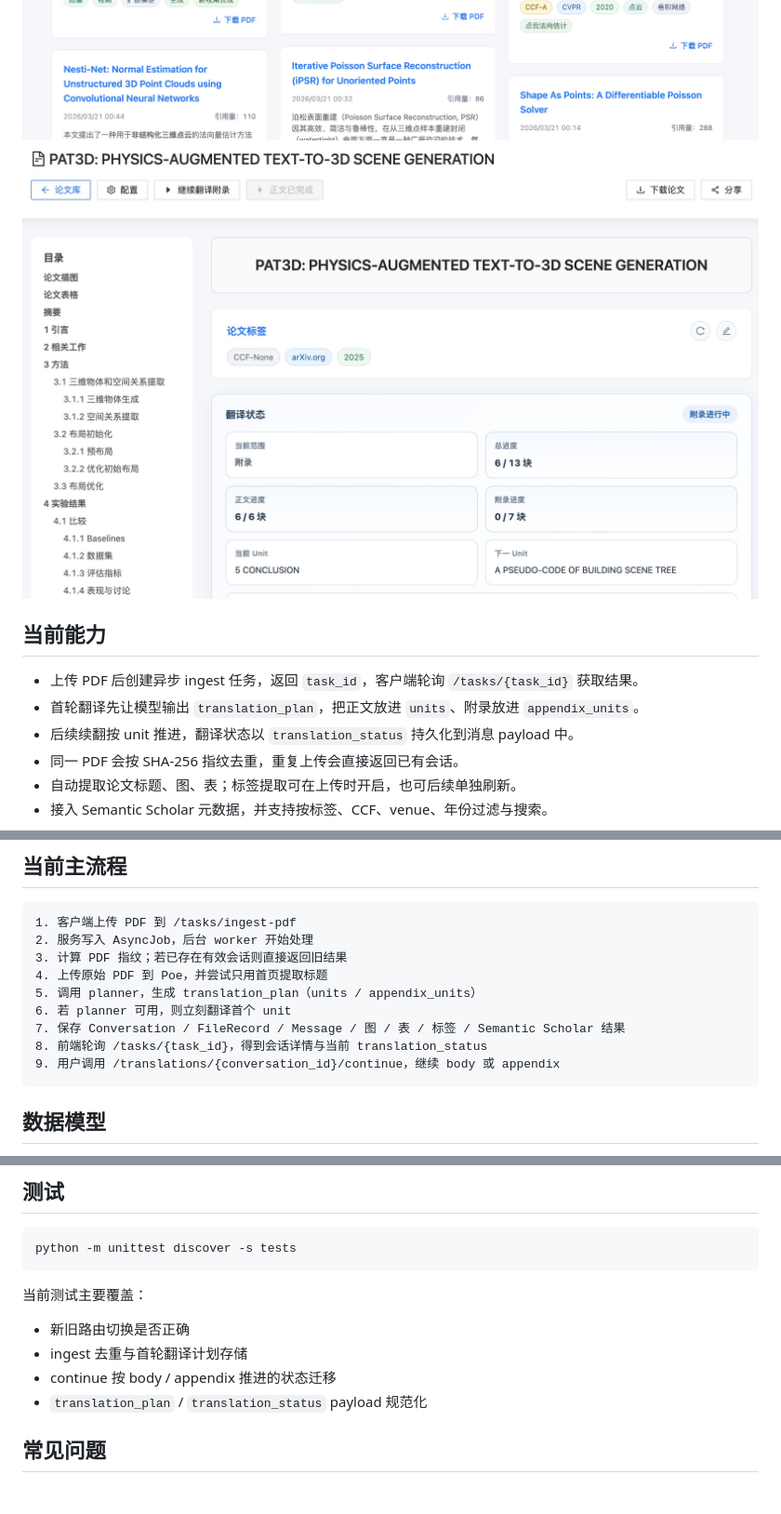
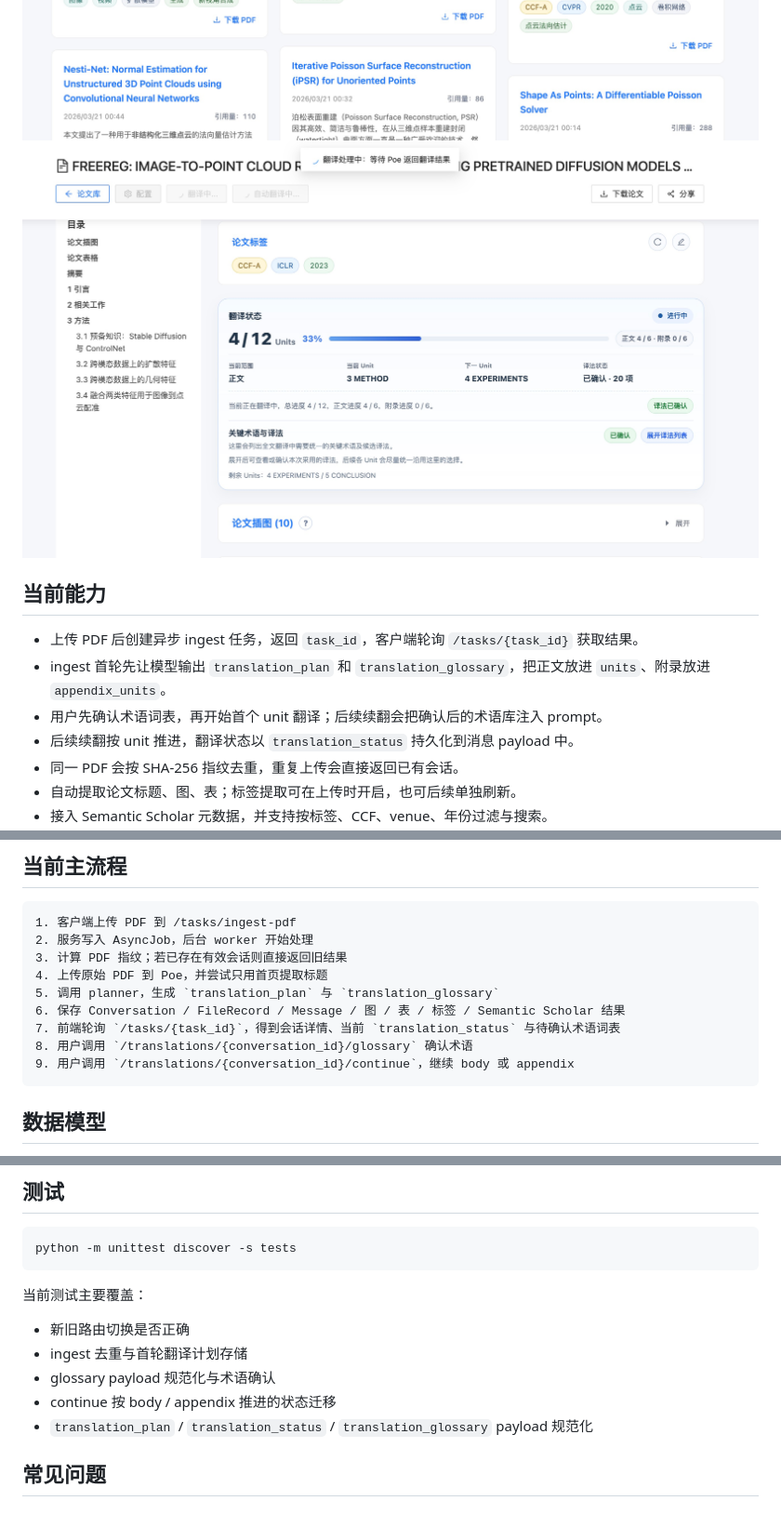
Before and after one commit to icy-blue/translate, a Markdown page: README.md, 3 parts joined by grey strips. Shown at 93% size. Drawn GitHub-style; pictures changed too: static/translate.jpg.

Commit message:
feat: add translate glossary

````diff
--- a/README.md
+++ b/README.md
@@ -15,7 +15,8 @@
 ## 当前能力
 
 - 上传 PDF 后创建异步 ingest 任务，返回 `task_id`，客户端轮询 `/tasks/{task_id}` 获取结果。
-- 首轮翻译先让模型输出 `translation_plan`，把正文放进 `units`、附录放进 `appendix_units`。
+- ingest 首轮先让模型输出 `translation_plan` 和 `translation_glossary`，把正文放进 `units`、附录放进 `appendix_units`。
+- 用户先确认术语词表，再开始首个 unit 翻译；后续续翻会把确认后的术语库注入 prompt。
 - 后续续翻按 unit 推进，翻译状态以 `translation_status` 持久化到消息 payload 中。
 - 同一 PDF 会按 SHA-256 指纹去重，重复上传会直接返回已有会话。
 - 自动提取论文标题、图、表；标签提取可在上传时开启，也可后续单独刷新。
@@ -110,11 +111,11 @@ python scripts/maintain_message_kind_schema.py --write
 2. 服务写入 AsyncJob，后台 worker 开始处理
 3. 计算 PDF 指纹；若已存在有效会话则直接返回旧结果
 4. 上传原始 PDF 到 Poe，并尝试只用首页提取标题
-5. 调用 planner，生成 translation_plan（units / appendix_units）
-6. 若 planner 可用，则立刻翻译首个 unit
-7. 保存 Conversation / FileRecord / Message / 图 / 表 / 标签 / Semantic Scholar 结果
-8. 前端轮询 /tasks/{task_id}，得到会话详情与当前 translation_status
-9. 用户调用 /translations/{conversation_id}/continue，继续 body 或 appendix
+5. 调用 planner，生成 `translation_plan` 与 `translation_glossary`
+6. 保存 Conversation / FileRecord / Message / 图 / 表 / 标签 / Semantic Scholar 结果
+7. 前端轮询 `/tasks/{task_id}`，得到会话详情、当前 `translation_status` 与待确认术语词表
+8. 用户调用 `/translations/{conversation_id}/glossary` 确认术语
+9. 用户调用 `/translations/{conversation_id}/continue`，继续 body 或 appendix
 ```
 
 ## 数据模型
@@ -211,8 +212,9 @@ python -m unittest discover -s tests
 
 - 新旧路由切换是否正确
 - ingest 去重与首轮翻译计划存储
+- glossary payload 规范化与术语确认
 - continue 按 body / appendix 推进的状态迁移
-- `translation_plan` / `translation_status` payload 规范化
+- `translation_plan` / `translation_status` / `translation_glossary` payload 规范化
 
 ## 常见问题
 
````
Also changed, not shown: other parts of README.md (+2 -2 lines), API.md (+38 -0 lines), skills/translate-full-paper-skill/SKILL.md (+4 -3 lines), 16 other files.
